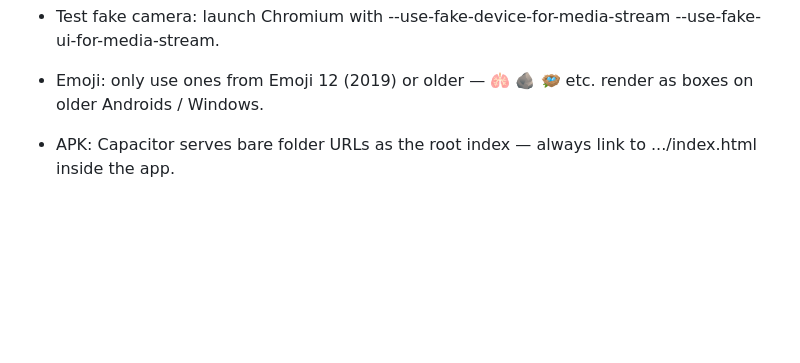
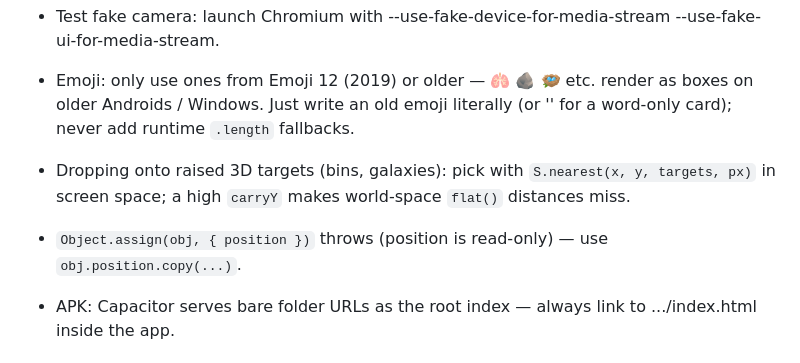
Before and after one commit to Altrabird/sains-ceria, a Markdown page: CLAUDE.md, the part around the change. GitHub-like rendering; blank space fills up the shorter version.

Commit message:
CLAUDE.md: emoji literal rule, screen-space drops on raised targets, read-only position
Co-Authored-By: Claude Opus 5.5 <noreply@anthropic.com>

```diff
--- a/CLAUDE.md
+++ b/CLAUDE.md
@@ -70,6 +70,9 @@ Order: year by year, unit by unit (T1 U1 -> T6 U10). Each unit card lists DSKP s
 - Headless Chromium paints ~15 fps, so pointermoves arrive ~55 ms apart — speed-based rules need test moves that account for it.
 - Test fake camera: launch Chromium with --use-fake-device-for-media-stream --use-fake-ui-for-media-stream.
 - Emoji: only use ones from Emoji 12 (2019) or older — 🫁 🪨 🪺 etc. render as boxes on older Androids / Windows.
+  Just write an old emoji literally (or '' for a word-only card); never add runtime `.length` fallbacks.
+- Dropping onto raised 3D targets (bins, galaxies): pick with `S.nearest(x, y, targets, px)` in screen space; a high `carryY` makes world-space `flat()` distances miss.
+- `Object.assign(obj, { position })` throws (position is read-only) — use `obj.position.copy(...)`.
 - APK: Capacitor serves bare folder URLs as the root index — always link to .../index.html inside the app.
 
 ## Run / build
```
